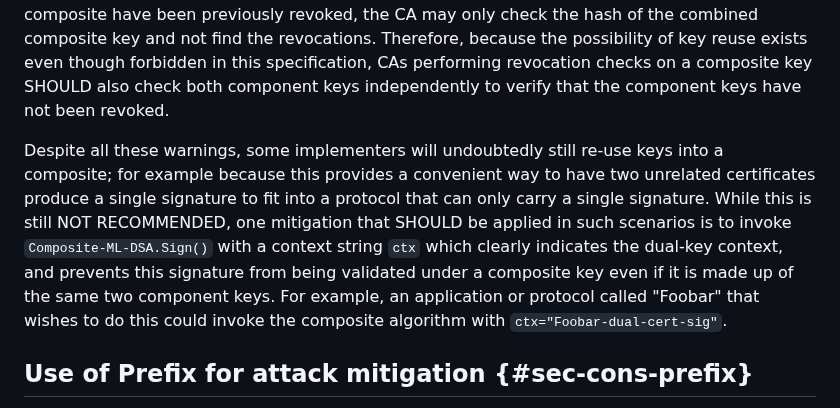
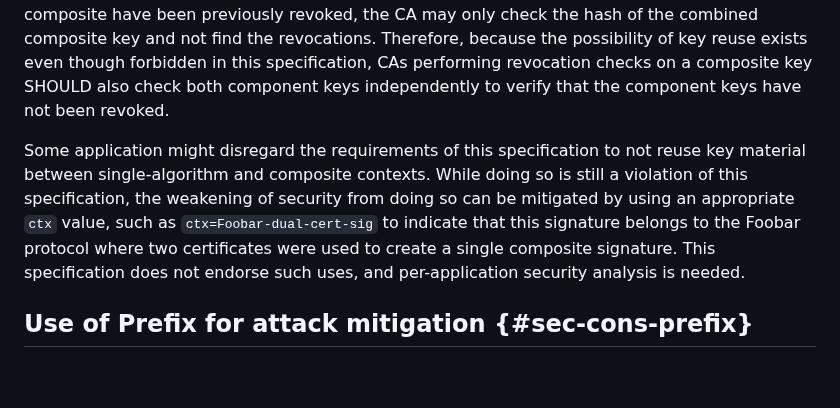
Before and after one commit to lamps-wg/draft-composite-sigs, a Markdown page: draft-ietf-lamps-pq-composite-sigs.md, the part around the change. GitHub-like rendering; blank space fills up the shorter version.

Commit message:
Add better key re-use ctx mitigation language
This resolve #202

```diff
--- a/draft-ietf-lamps-pq-composite-sigs.md
+++ b/draft-ietf-lamps-pq-composite-sigs.md
@@ -1279,8 +1279,7 @@ Within the broader context of PQ / Traditional hybrids, we need to consider new
 
 In addition, there is a further implication to key reuse regarding certificate revocation. Upon receiving a new certificate enrolment request, many certification authorities will check if the requested public key has been previously revoked due to key compromise. Often a CA will perform this check by using the public key hash. Therefore, if one, or even both, components of a composite have been previously revoked, the CA may only check the hash of the combined composite key and not find the revocations. Therefore, because the possibility of key reuse exists even though forbidden in this specification, CAs performing revocation checks on a composite key SHOULD also check both component keys independently to verify that the component keys have not been revoked.
 
-
-Despite all these warnings, some implementers will undoubtedly still re-use keys into a composite; for example because this provides a convenient way to have two unrelated certificates produce a single signature to fit into a protocol that can only carry a single signature. While this is still NOT RECOMMENDED, one mitigation that SHOULD be applied in such scenarios is to invoke `Composite-ML-DSA.Sign()` with a context string `ctx` which clearly indicates the dual-key context, and prevents this signature from being validated under a composite key even if it is made up of the same two component keys.  For example, an application or protocol called "Foobar" that wishes to do this could invoke the composite algorithm with `ctx="Foobar-dual-cert-sig"`.
+Some application might disregard the requirements of this specification to not reuse key material between single-algorithm and composite contexts. While doing so is still a violation of this specification, the weakening of security from doing so can be mitigated by using an appropriate `ctx` value, such as `ctx=Foobar-dual-cert-sig` to indicate that this signature belongs to the Foobar protocol where two certificates were used to create a single composite signature. This specification does not endorse such uses, and per-application security analysis is needed.
 
 ## Use of Prefix for attack mitigation {#sec-cons-prefix}
 
```
